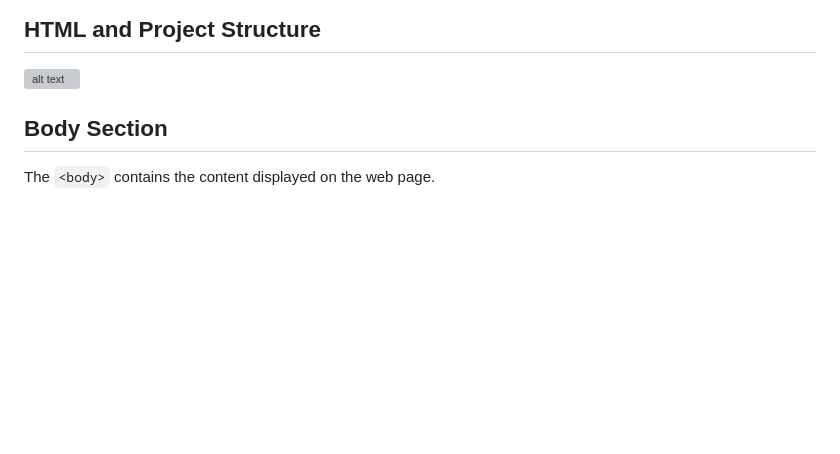
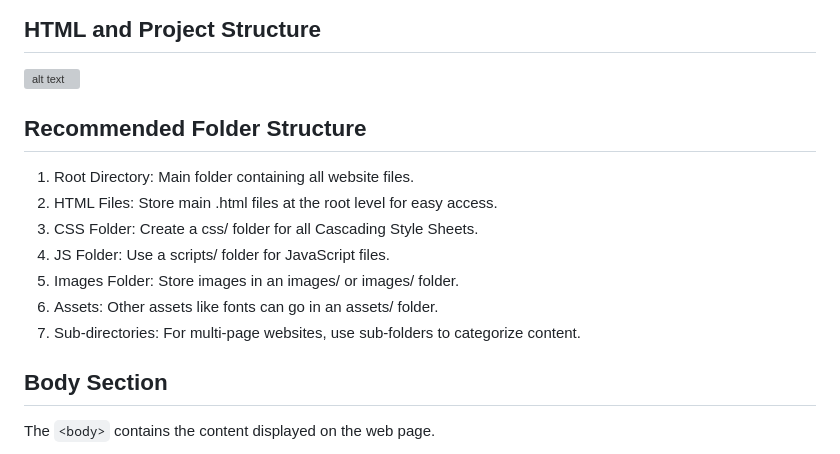
Before and after one commit to DevRitesh08/WebDev, a Markdown page: HTML/CODES/lecture_1_.md, the part around the change. Drawn GitHub-style; blank space fills up the shorter version; grey boxes are pictures that could not be loaded.

Commit message:
31-01-2025

```diff
--- a/HTML/CODES/lecture_1_.md
+++ b/HTML/CODES/lecture_1_.md
@@ -26,6 +26,21 @@
 ## **HTML and Project Structure**
 
 ![alt text](<Screenshot 2025-01-30 225252.png>)
+
+## Recommended Folder Structure
+
+1. Root Directory: Main folder containing all website files.
+2. HTML Files: Store main .html files at the root level for easy
+access.
+3. CSS Folder: Create a css/ folder for all Cascading Style
+Sheets.
+4. JS Folder: Use a scripts/ folder for JavaScript files.
+5. Images Folder: Store images in an images/ or images/
+folder.
+6. Assets: Other assets like fonts can go in an assets/ folder.
+7. Sub-directories: For multi-page websites, use sub-folders to
+categorize content.
+
 
 ## **Body Section**
 
```
